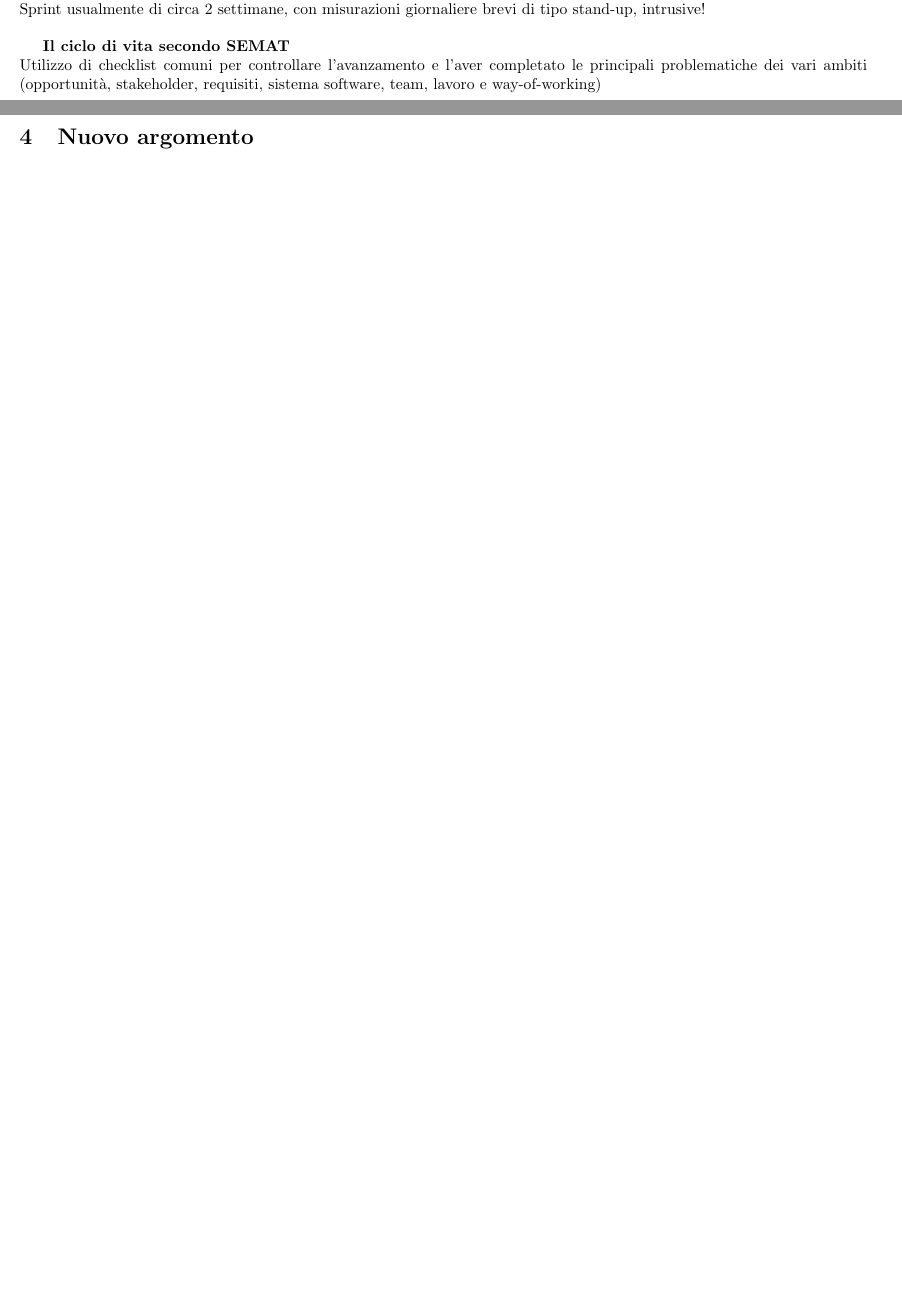
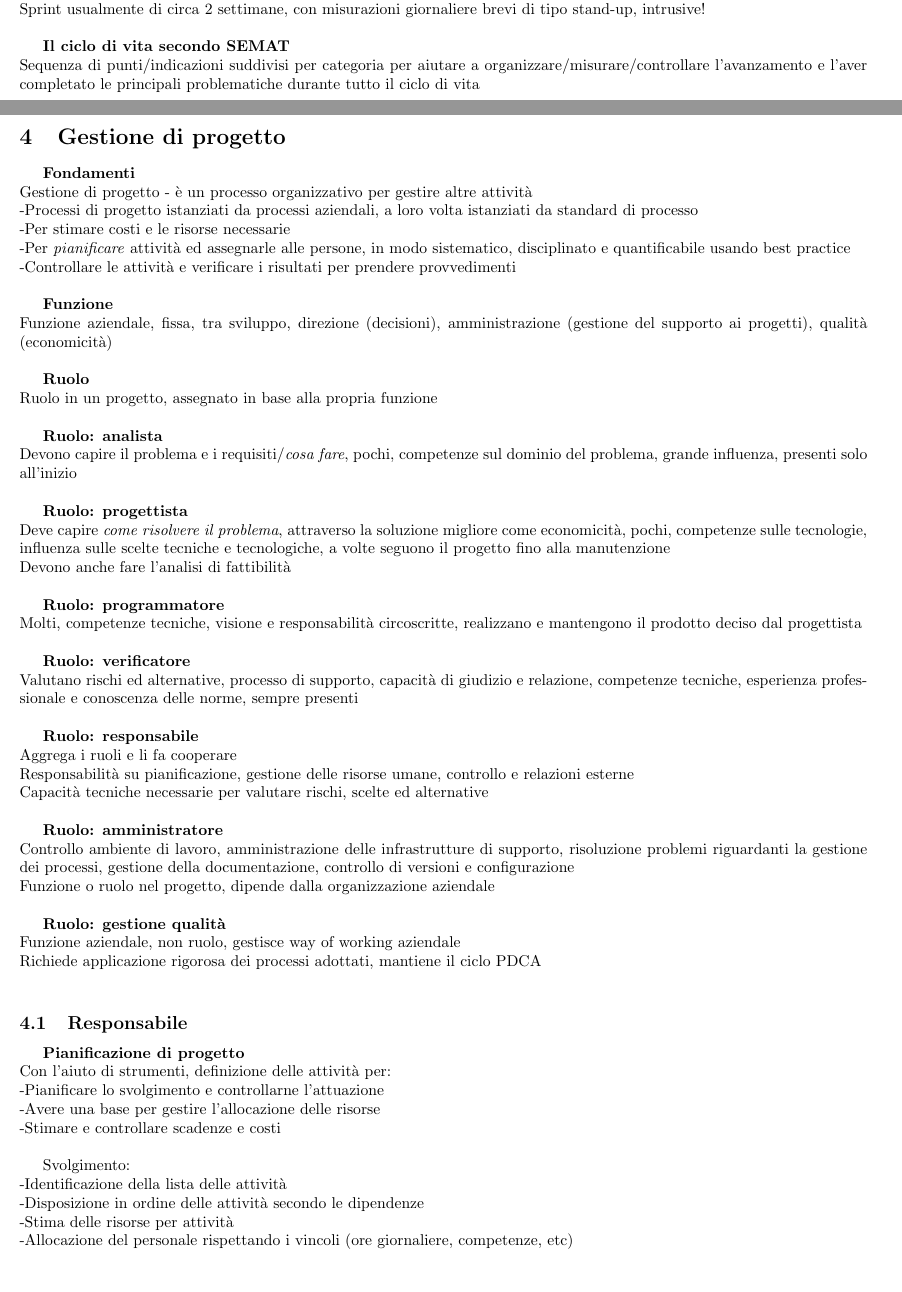
Before and after one commit to M9k/Glossario-SWE, a LaTeX document (Glossario M9k.tex): two parts of pages 9 and 10 of 10 before the commit and two parts of pages 9 and 10 of 12 after it, joined at a grey line, cut so that both start at the same text. Compiled offline with pdfLaTeX.

Commit message:
Add files via upload

```diff
--- a/Glossario M9k.tex
+++ b/Glossario M9k.tex
@@ -388,8 +388,60 @@
 		Sprint usualmente di circa 2 settimane, con misurazioni giornaliere brevi di tipo stand-up, intrusive!\\
 
 		\textbf{Il ciclo di vita secondo SEMAT}\\
-		Utilizzo di checklist comuni per controllare l'avanzamento e l'aver completato le principali problematiche dei vari ambiti (opportunità, stakeholder, requisiti, sistema software, team, lavoro e way-of-working)\\
+		Sequenza di punti/indicazioni suddivisi per categoria per aiutare a organizzare/misurare/controllare l'avanzamento e l'aver completato le principali problematiche durante tutto il ciclo di vita\\
 
 
 	\clearpage
-	\section{Nuovo argomento}
+	\section{Gestione di progetto}
+		\textbf{Fondamenti}\\
+		Gestione di progetto - è un processo organizzativo per gestire altre attività\\
+		-Processi di progetto istanziati da processi aziendali, a loro volta istanziati da standard di processo\\
+		-Per stimare costi e le risorse necessarie\\
+		-Per \textit{pianificare} attività ed assegnarle alle persone, in modo sistematico, disciplinato e quantificabile usando best practice\\
+		-Controllare le attività e verificare i risultati per prendere provvedimenti\\
+
+		\textbf{Funzione}\\
+		Funzione aziendale, fissa, tra sviluppo, direzione (decisioni), amministrazione (gestione del supporto ai progetti), qualità (economicità)\\
+
+		\textbf{Ruolo}\\
+		Ruolo in un progetto, assegnato in base alla propria funzione\\
+
+		\textbf{Ruolo: analista}\\
+		Devono capire il problema e i requisiti/\textit{cosa fare}, pochi, competenze sul dominio del problema, grande influenza, presenti solo all'inizio\\
+
+		\textbf{Ruolo: progettista}\\
+		Deve capire \textit{come risolvere il problema}, attraverso la soluzione migliore come economicità, pochi, competenze sulle tecnologie, influenza sulle scelte tecniche e tecnologiche, a volte seguono il progetto fino alla manutenzione\\
+		Devono anche fare l'analisi di fattibilità\\
+
+		\textbf{Ruolo: programmatore}\\
+		Molti, competenze tecniche, visione e responsabilità circoscritte, realizzano e mantengono il prodotto deciso dal progettista\\
+
+		\textbf{Ruolo: verificatore}\\
+		Valutano rischi ed alternative, processo di supporto, capacità di giudizio e relazione, competenze tecniche, esperienza professionale e conoscenza delle norme, sempre presenti\\
+
+		\textbf{Ruolo: responsabile}\\
+		Aggrega i ruoli e li fa cooperare\\
+		Responsabilità su pianificazione, gestione delle risorse umane, controllo e relazioni esterne\\
+		Capacità tecniche necessarie per valutare rischi, scelte ed alternative\\
+
+		\textbf{Ruolo: amministratore}\\
+		Controllo ambiente di lavoro, amministrazione delle infrastrutture di supporto, risoluzione problemi riguardanti la gestione dei processi, gestione della documentazione, controllo di versioni e configurazione\\
+		Funzione o ruolo nel progetto, dipende dalla organizzazione aziendale\\
+
+		\textbf{Ruolo: gestione qualità}\\
+		Funzione aziendale, non ruolo, gestisce way of working aziendale\\
+		Richiede applicazione rigorosa dei processi adottati, mantiene il ciclo PDCA\\
+
+		\subsection{Responsabile}
+		\textbf{Pianificazione di progetto}\\
+			Con l'aiuto di strumenti, definizione delle attività per:\\
+			-Pianificare lo svolgimento e controllarne l'attuazione\\
+			-Avere una base per gestire l'allocazione delle risorse\\
+			-Stimare e controllare scadenze e costi\\
+
+			Svolgimento:\\
+			-Identificazione della lista delle attività\\
+			-Disposizione in ordine delle attività secondo le dipendenze\\
+			-Stima delle risorse per attività\\
+			-Allocazione del personale rispettando i vincoli (ore giornaliere, competenze, etc)\\
+			-Creazione dei diagrammi del progetto, se qualcosa non va bene torno alla stima\\
```
Also changed, not shown: Glossario M9k.pdf, Glossario M9k.tex (63 more changed lines).
